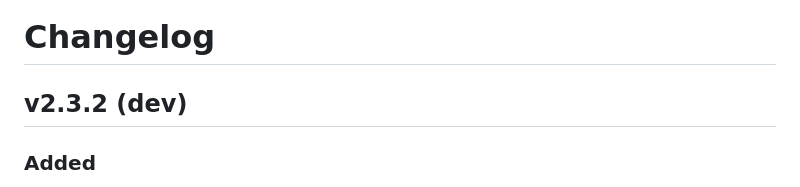
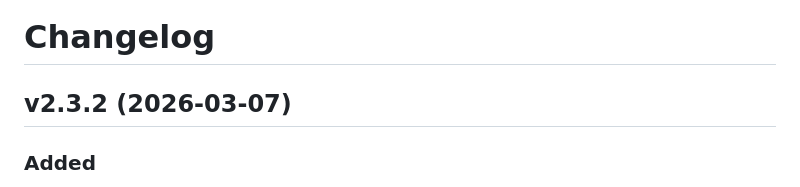
Before and after one commit to claptraw/Musicgrabber, a Markdown page: CHANGELOG.md, the part around the change. Drawn GitHub-style.

Commit message:
set v2.3.2 release date
built with a human and a grumpy-AI combo

```diff
--- a/CHANGELOG.md
+++ b/CHANGELOG.md
@@ -1,6 +1,6 @@
 # Changelog
 
-## v2.3.2 (dev)
+## v2.3.2 (2026-03-07)
 
 ### Added
 - **Skip duplicates toggle**: New toggle in Settings → General. When disabled, MusicGrabber still queries your local library, Navidrome, and Lidarr for path resolution (so watched playlist M3Us stay accurate), but tracks are downloaded regardless of whether they already exist. Default on.
```
